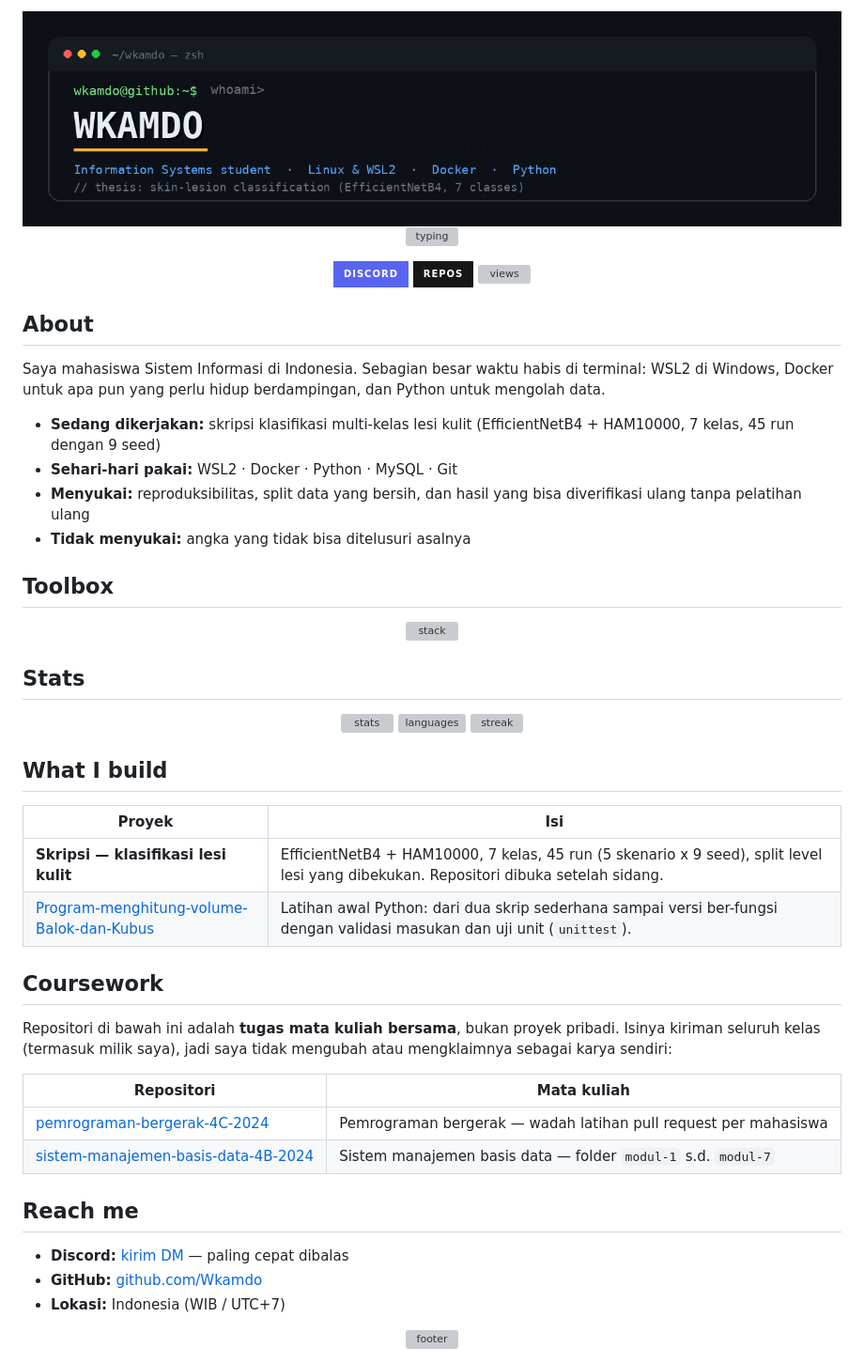
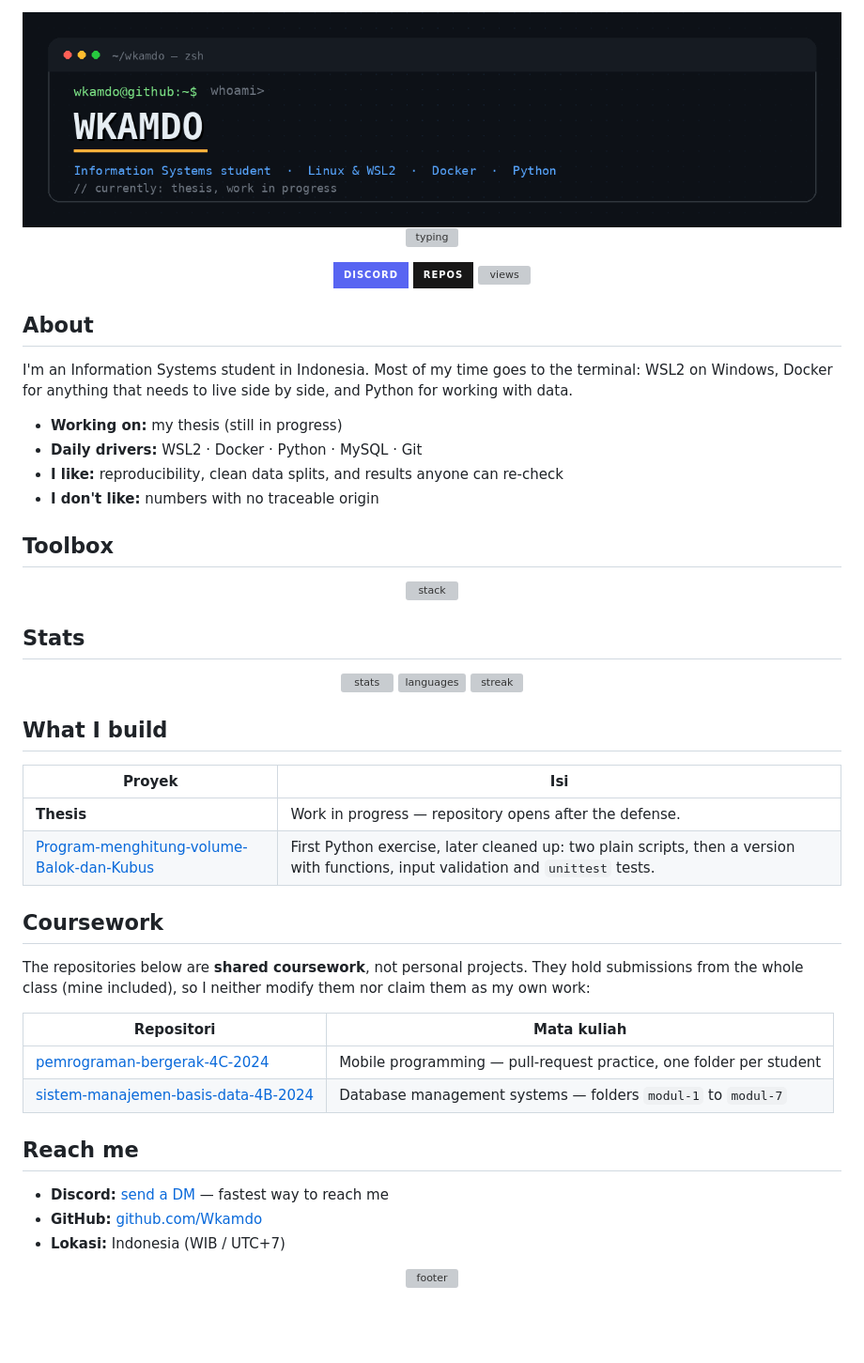
Before and after one commit to Wkamdo/Wkamdo, a Markdown page: README.md, the part around one of its changes. Shown at 94% size. GitHub-like rendering; pictures changed too: assets/banner.gif; badges without logos; blank space fills up the shorter version; grey boxes are pictures that could not be loaded.

Commit message:
Profil: ringkas skripsi jadi work in progress, seragamkan bahasa ke Inggris

```diff
--- a/README.md
+++ b/README.md
@@ -12,13 +12,13 @@
 
 ## About
 
-Saya mahasiswa Sistem Informasi di Indonesia. Sebagian besar waktu habis di terminal: WSL2 di Windows,
-Docker untuk apa pun yang perlu hidup berdampingan, dan Python untuk mengolah data.
+I'm an Information Systems student in Indonesia. Most of my time goes to the terminal: WSL2 on Windows,
+Docker for anything that needs to live side by side, and Python for working with data.
 
-- **Sedang dikerjakan:** skripsi klasifikasi multi-kelas lesi kulit (EfficientNetB4 + HAM10000, 7 kelas, 45 run dengan 9 seed)
-- **Sehari-hari pakai:** WSL2 · Docker · Python · MySQL · Git
-- **Menyukai:** reproduksibilitas, split data yang bersih, dan hasil yang bisa diverifikasi ulang tanpa pelatihan ulang
-- **Tidak menyukai:** angka yang tidak bisa ditelusuri asalnya
+- **Working on:** my thesis (still in progress)
+- **Daily drivers:** WSL2 · Docker · Python · MySQL · Git
+- **I like:** reproducibility, clean data splits, and results anyone can re-check
+- **I don't like:** numbers with no traceable origin
 
 ## Toolbox
 
@@ -49,21 +49,20 @@ Docker untuk apa pun yang perlu hidup berdampingan, dan Python untuk mengolah da
 
 | Proyek | Isi |
 |---|---|
-| **Skripsi — klasifikasi lesi kulit** | EfficientNetB4 + HAM10000, 7 kelas, 45 run (5 skenario x 9 seed), split level lesi yang dibekukan. Repositori dibuka setelah sidang. |
-| [Program-menghitung-volume-Balok-dan-Kubus](https://github.com/Wkamdo/Program-menghitung-volume-Balok-dan-Kubus) | Latihan awal Python: dari dua skrip sederhana sampai versi ber-fungsi dengan validasi masukan dan uji unit (`unittest`). |
+| **Thesis** | Work in progress — repository opens after the defense. |
+| [Program-menghitung-volume-Balok-dan-Kubus](https://github.com/Wkamdo/Program-menghitung-volume-Balok-dan-Kubus) | First Python exercise, later cleaned up: two plain scripts, then a version with functions, input validation and `unittest` tests. |
 
 ## Coursework
 
-Repositori di bawah ini adalah **tugas mata kuliah bersama**, bukan proyek pribadi. Isinya
-kiriman seluruh kelas (termasuk milik saya), jadi saya tidak mengubah atau mengklaimnya
-sebagai karya sendiri:
+The repositories below are **shared coursework**, not personal projects. They hold submissions
+from the whole class (mine included), so I neither modify them nor claim them as my own work:
 
 | Repositori | Mata kuliah |
 |---|---|
-| [pemrograman-bergerak-4C-2024](https://github.com/Wkamdo/pemrograman-bergerak-4C-2024) | Pemrograman bergerak — wadah latihan pull request per mahasiswa |
-| [sistem-manajemen-basis-data-4B-2024](https://github.com/Wkamdo/sistem-manajemen-basis-data-4B-2024) | Sistem manajemen basis data — folder `modul-1` s.d. `modul-7` |
+| [pemrograman-bergerak-4C-2024](https://github.com/Wkamdo/pemrograman-bergerak-4C-2024) | Mobile programming — pull-request practice, one folder per student |
+| [sistem-manajemen-basis-data-4B-2024](https://github.com/Wkamdo/sistem-manajemen-basis-data-4B-2024) | Database management systems — folders `modul-1` to `modul-7` |
 
 ## Reach me
 
-- **Discord:** [kirim DM](https://discord.com/users/512213893054070785) — paling cepat dibalas
+- **Discord:** [send a DM](https://discord.com/users/512213893054070785) — fastest way to reach me
 - **GitHub:** [github.com/Wkamdo](https://github.com/Wkamdo)
```
Also changed, not shown: other parts of README.md (+2 -2 lines), assets/banner.png, 1 other file.
